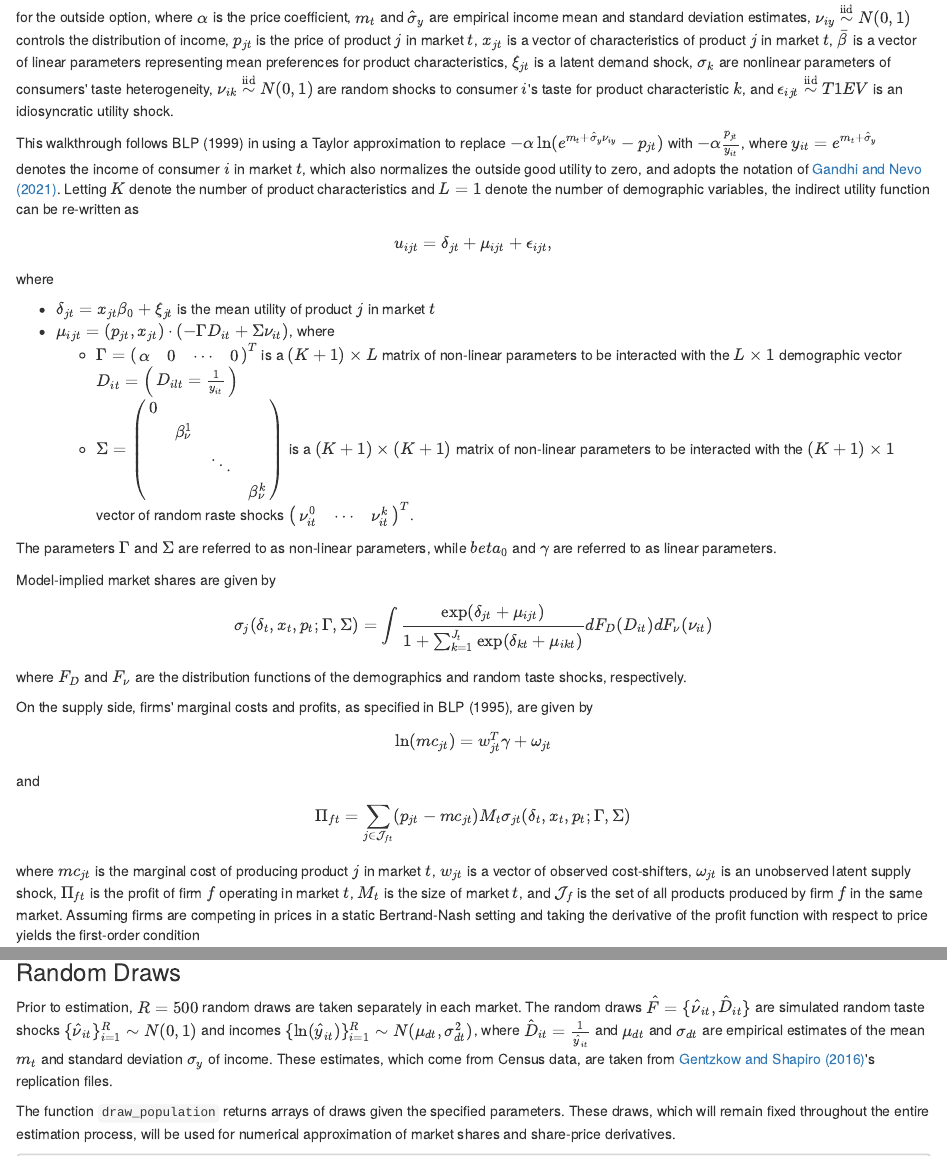
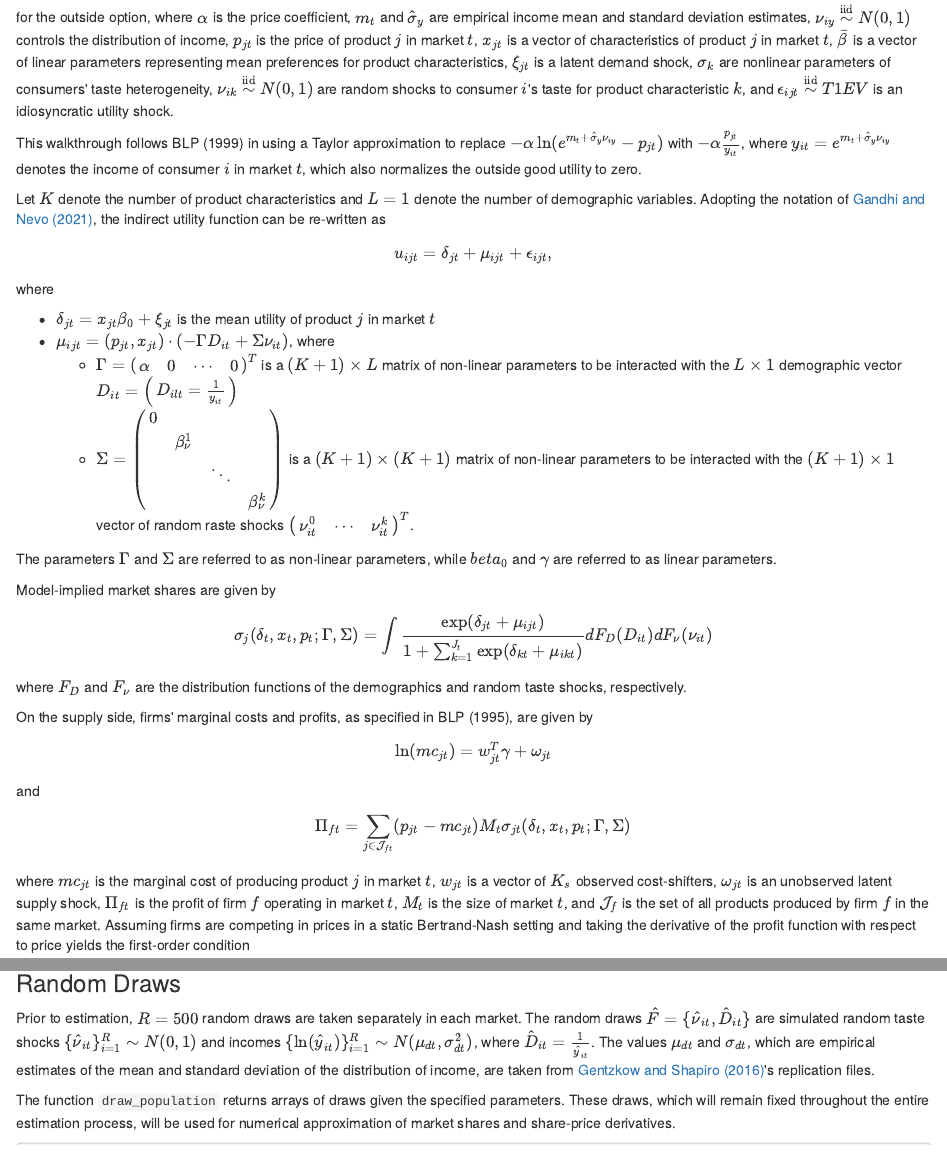
Before and after one commit to ranielin/ranielin.github.io, an R Markdown document (files/blp.rmd): the page in a window 1100 px wide, from 440 px down, and a second part further down, joined at a grey line. The pictures show the output file files/blp.html that the author committed with the source, opened offline.

Commit message:
blp walkthrough

```diff
--- a/files/blp.rmd
+++ b/files/blp.rmd
@@ -13,7 +13,9 @@ This is a detailed walkthrough of a replication of the point estimates (the firs
 
 The indirect utility function that consumer $i = 1, \dots I$ in receives from selecting product $j = 1, \dots, J_t$ in market $t = 1, \dots, T$, as specified in BLP (1995), is $$u_{ijt} = -\alpha \ln(e^{m_t + \hat \sigma_y \nu_{iy}} - p_{jt}) + x_{jt}^T \bar \beta + \xi_{jt} + \sum_k \sigma_k x_{jkt} \nu_{ik} + \epsilon_{ijt}$$ and $$u_{i0t} = -\alpha \ln(e^{m_t + \hat \sigma_y \nu_{iy}}) + \xi_{0t} + \sigma_0 \nu_{i0} + \epsilon_{i0t}$$ for the outside option, where $\alpha$ is the price coefficient, $m_t$ and $\hat \sigma_y$ are empirical income mean and standard deviation estimates, $\nu_{iy} \overset{\text{iid}}{\sim} N(0, 1)$ controls the distribution of income, $p_{jt}$ is the price of product $j$ in market $t$, $x_{jt}$ is a vector of characteristics of product $j$ in market $t$, $\bar \beta$ is a vector of linear parameters representing mean preferences for product characteristics, $\xi_{jt}$ is a latent demand shock, $\sigma_k$ are nonlinear parameters of consumers' taste heterogeneity, $\nu_{ik} \overset{\text{iid}}{\sim} N(0, 1)$ are random shocks to consumer $i$'s taste for product characteristic $k$, and $\epsilon_{ijt} \overset{\text{iid}}{\sim} T1EV$ is an idiosyncratic utility shock.
 
-This walkthrough follows BLP (1999) in using a Taylor approximation to replace $-\alpha \ln(e^{m_t + \hat \sigma_y \nu_{iy}} - p_{jt})$ with $-\alpha \frac{p_{jt}}{y_{it}}$, where $y_{it} = e^{m_t + \hat \sigma_y}$ denotes the income of consumer $i$ in market $t$, which also normalizes the outside good utility to zero, and adopts the notation of [Gandhi and Nevo (2021)](https://www.nber.org/system/files/working_papers/w29257/w29257.pdf). Letting $K$ denote the number of product characteristics and $L = 1$ denote the number of demographic variables, the indirect utility function can be re-written as $$u_{ijt} = \delta_{jt} + \mu_{ijt} + \epsilon_{ijt},$$ where
+This walkthrough follows BLP (1999) in using a Taylor approximation to replace $-\alpha \ln(e^{m_t + \hat \sigma_y \nu_{iy}} - p_{jt})$ with $-\alpha \frac{p_{jt}}{y_{it}}$, where $y_{it} = e^{m_t + \hat \sigma_y \nu_{iy}}$ denotes the income of consumer $i$ in market $t$, which also normalizes the outside good utility to zero.
+
+Let $K$ denote the number of product characteristics and $L = 1$ denote the number of demographic variables. Adopting the notation of [Gandhi and Nevo (2021)](https://www.nber.org/system/files/working_papers/w29257/w29257.pdf), the indirect utility function can be re-written as $$u_{ijt} = \delta_{jt} + \mu_{ijt} + \epsilon_{ijt},$$ where
 
 * $\delta_{jt} = x_{jt} \beta_0 + \xi_{jt}$ is the mean utility of product $j$ in market $t$
 * $\mu_{ijt} = (p_{jt}, x_{jt}) \cdot (- \Gamma D_{it} + \Sigma \nu_{it})$, where
@@ -24,7 +26,7 @@ The parameters $\Gamma$ and $\Sigma$ are referred to as non-linear parameters, w
 
 Model-implied market shares are given by $$\sigma_{j}(\delta_t, x_t, p_t; \Gamma, \Sigma) = \int \frac{\exp(\delta_{jt} + \mu_{ijt})}{1 + \sum_{k = 1}^{J_t} \exp(\delta_{kt} + \mu_{ikt})} dF_D(D_{it}) dF_\nu(\nu_{it})$$ where $F_D$ and $F_\nu$ are the distribution functions of the demographics and random taste shocks, respectively.
 
-On the supply side, firms' marginal costs and profits, as specified in BLP (1995), are given by $$\ln(mc_{jt}) = w_{jt}^T \gamma + \omega_{jt}$$ and $$\Pi_{ft} = \sum_{j \in \mathcal{J}_{ft}} (p_{jt} - mc_{jt}) M_t \sigma_{jt}(\delta_t, x_t, p_t; \Gamma, \Sigma)$$ where $mc_{jt}$ is the marginal cost of producing product $j$ in market $t$, $w_{jt}$ is a vector of observed cost-shifters, $\omega_{jt}$ is an unobserved latent supply shock, $\Pi_{ft}$ is the profit of firm $f$ operating in market $t$, $M_t$ is the size of market $t$, and $\mathcal{J}_f$ is the set of all products produced by firm $f$ in the same market. Assuming firms are competing in prices in a static Bertrand-Nash setting and taking the derivative of the profit function with respect to price yields the first-order condition $$p = mc + \Omega^{-1} \sigma(p, \cdot)$$ where $p$, $mc$, and $\sigma(p, \cdot)$ are vectors of prices, marginal costs, and market shares (quantities) of all products in all markets and $\Omega$ is a matrix whose [$j$, $k$]'th entry is $-\frac{d\sigma_{jt}}{dp_{kt}}$ if products $j$, $k$ are produced by the same firm in the same market and $0$ otherwise.
+On the supply side, firms' marginal costs and profits, as specified in BLP (1995), are given by $$\ln(mc_{jt}) = w_{jt}^T \gamma + \omega_{jt}$$ and $$\Pi_{ft} = \sum_{j \in \mathcal{J}_{ft}} (p_{jt} - mc_{jt}) M_t \sigma_{jt}(\delta_t, x_t, p_t; \Gamma, \Sigma)$$ where $mc_{jt}$ is the marginal cost of producing product $j$ in market $t$, $w_{jt}$ is a vector of $K_s$ observed cost-shifters, $\omega_{jt}$ is an unobserved latent supply shock, $\Pi_{ft}$ is the profit of firm $f$ operating in market $t$, $M_t$ is the size of market $t$, and $\mathcal{J}_f$ is the set of all products produced by firm $f$ in the same market. Assuming firms are competing in prices in a static Bertrand-Nash setting and taking the derivative of the profit function with respect to price yields the first-order condition $$p = mc + \Omega^{-1} \sigma(p, \cdot)$$ where $p$, $mc$, and $\sigma(p, \cdot)$ are vectors of prices, marginal costs, and market shares (quantities) of all products in all markets and $\Omega$ is a matrix whose [$j$, $k$]'th entry is $-\frac{d\sigma_{jt}}{dp_{kt}}$ if products $j$, $k$ are produced by the same firm in the same market and $0$ otherwise.
 
 ### Data Setup
 
@@ -192,7 +194,7 @@ write_csv(Z_s, "./data/estimation/Z_s.csv")
 
 ### Random Draws
 
-Prior to estimation, $R = 500$ random draws are taken separately in each market. The random draws $\hat F = \{\hat \nu_{it}, \hat D_{it}\}$ are simulated random taste shocks $\{\hat \nu_{it}\}_{i = 1}^R \sim N(0, 1)$ and incomes $\{\ln(\hat y_{it}) \}_{i = 1}^R \sim N(\mu_{dt}, \sigma_{dt}^2)$, where $\hat D_{it} = \frac{1}{\hat y_{it}}$ and $\mu_{dt}$ and $\sigma_{dt}$ are empirical estimates of the mean $m_t$ and standard deviation $\sigma_y$ of income. These estimates, which come from Census data, are taken from [Gentzkow and Shapiro (2016)](https://web.stanford.edu/~gentzkow/research/blp_replication.zip)'s replication files.
+Prior to estimation, $R = 500$ random draws are taken separately in each market. The random draws $\hat F = \{\hat \nu_{it}, \hat D_{it}\}$ are simulated random taste shocks $\{\hat \nu_{it}\}_{i = 1}^R \sim N(0, 1)$ and incomes $\{\ln(\hat y_{it}) \}_{i = 1}^R \sim N(\mu_{dt}, \sigma_{dt}^2)$, where $\hat D_{it} = \frac{1}{\hat y_{it}}$. The values $\mu_{dt}$ and $\sigma_{dt}$, which are empirical estimates of the mean and standard deviation of the distribution of income, are taken from [Gentzkow and Shapiro (2016)](https://web.stanford.edu/~gentzkow/research/blp_replication.zip)'s replication files.
 
 The function `draw_population` returns arrays of draws given the specified parameters. These draws, which will remain fixed throughout the entire estimation process, will be used for numerical approximation of market shares and share-price derivatives.
 
```
Also changed, not shown: files/blp.html.
